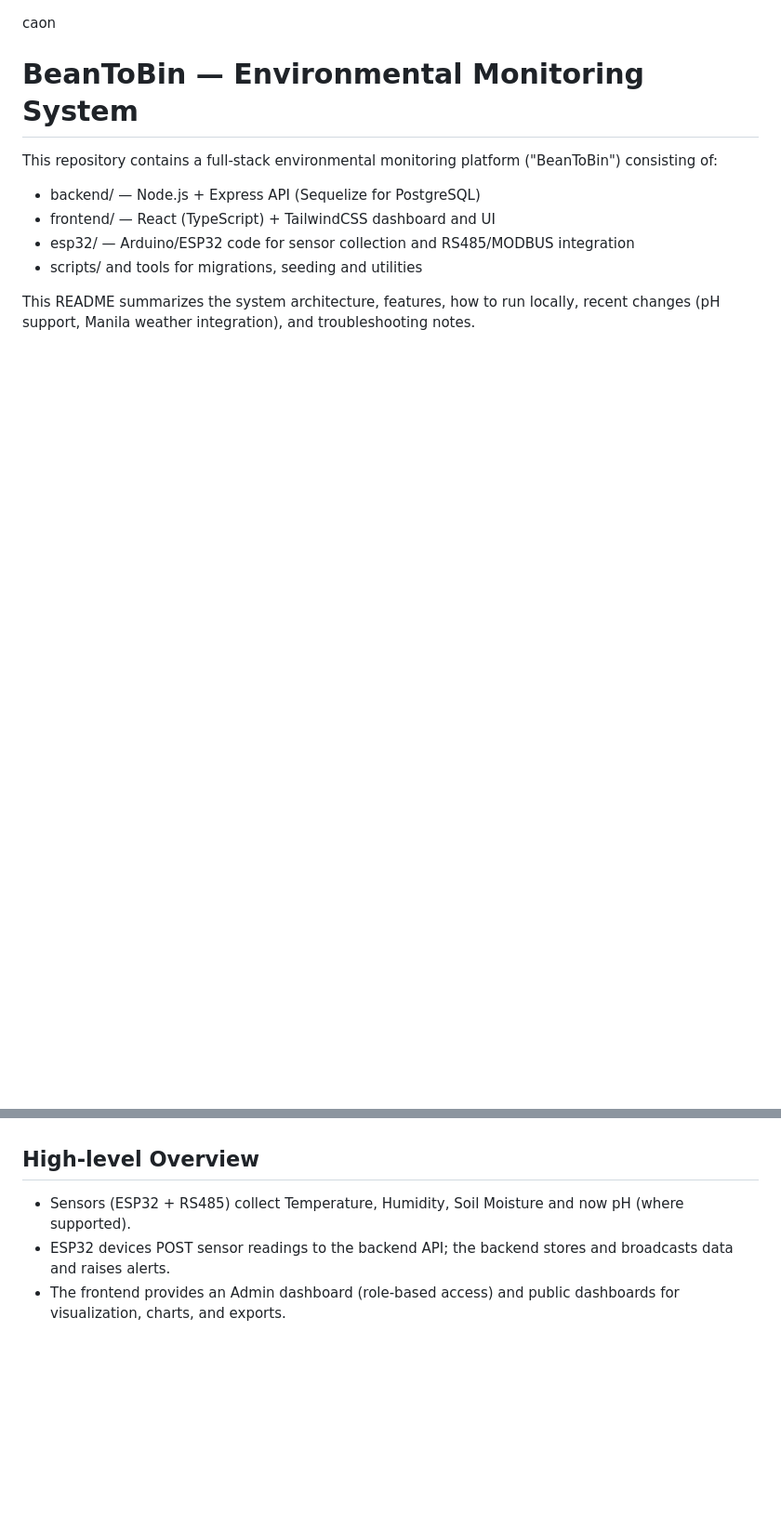
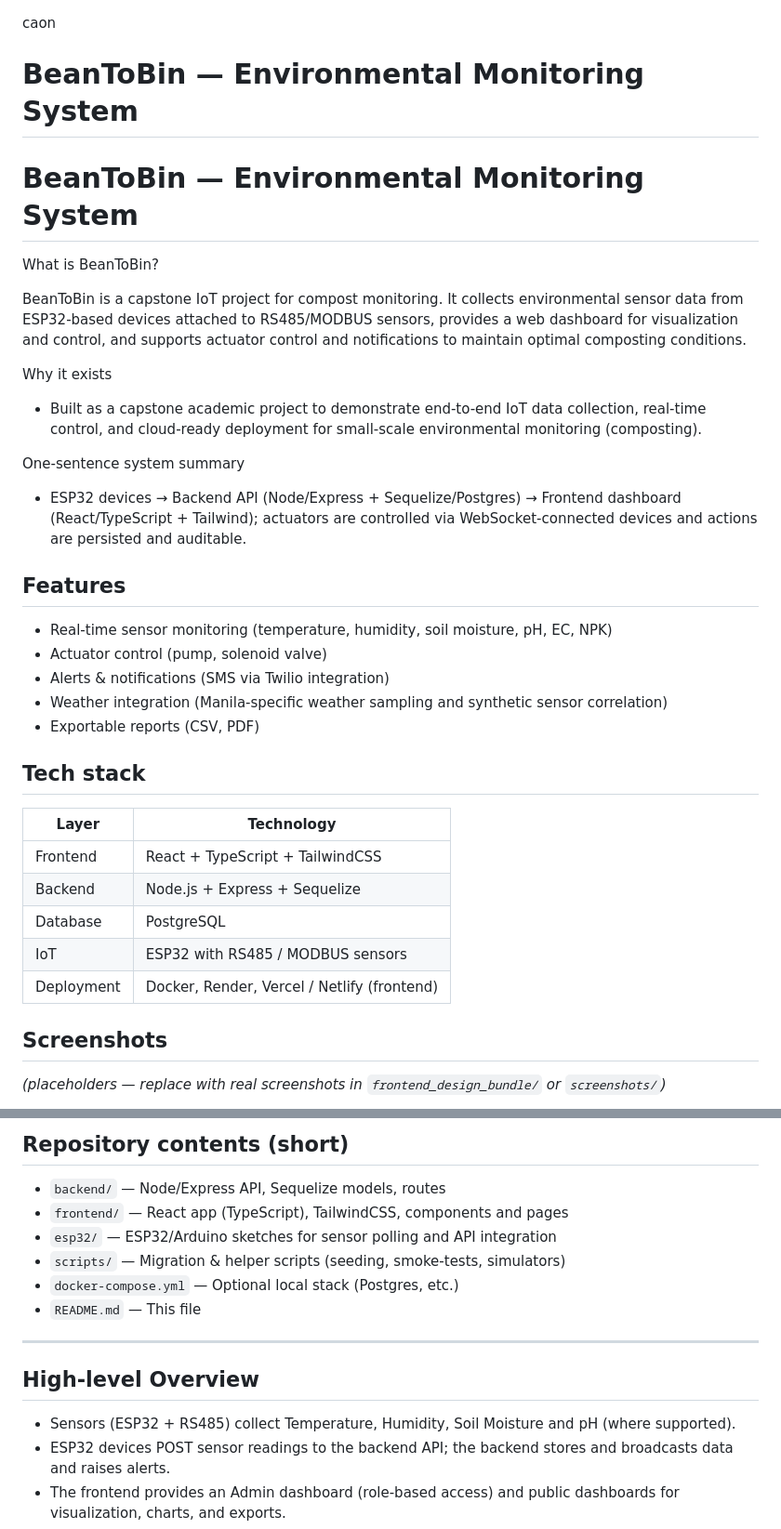
Before and after one commit to lekisyaaAaa/initialb2b, a Markdown page: README.md, 2 parts joined by grey strips. Shown: that part at 93% size. GitHub-like rendering; blank space fills up the shorter version.

```diff
--- a/README.md
+++ b/README.md
@@ -1,11 +1,38 @@
 caon<!-- Updated README for the Environmental Monitoring System (BeanToBin) -->
 # BeanToBin — Environmental Monitoring System
+# BeanToBin — Environmental Monitoring System
 
-This repository contains a full-stack environmental monitoring platform ("BeanToBin") consisting of:
+What is BeanToBin?
 
-- backend/ — Node.js + Express API (Sequelize for PostgreSQL)
-- frontend/ — React (TypeScript) + TailwindCSS dashboard and UI
-- esp32/ — Arduino/ESP32 code for sensor collection and RS485/MODBUS integration
-- scripts/ and tools for migrations, seeding and utilities
+BeanToBin is a capstone IoT project for compost monitoring. It collects environmental sensor data from ESP32-based devices attached to RS485/MODBUS sensors, provides a web dashboard for visualization and control, and supports actuator control and notifications to maintain optimal composting conditions.
 
-This README summarizes the system architecture, features, how to run locally, recent changes (pH support, Manila weather integration), and troubleshooting notes.
+Why it exists
+
+- Built as a capstone academic project to demonstrate end-to-end IoT data collection, real-time control, and cloud-ready deployment for small-scale environmental monitoring (composting).
+
+One-sentence system summary
+
+- ESP32 devices → Backend API (Node/Express + Sequelize/Postgres) → Frontend dashboard (React/TypeScript + Tailwind); actuators are controlled via WebSocket-connected devices and actions are persisted and auditable.
+
+## Features
+
+- Real-time sensor monitoring (temperature, humidity, soil moisture, pH, EC, NPK)
+- Actuator control (pump, solenoid valve)
+- Alerts & notifications (SMS via Twilio integration)
+- Weather integration (Manila-specific weather sampling and synthetic sensor correlation)
+- Exportable reports (CSV, PDF)
+
+## Tech stack
+
+| Layer | Technology |
+|---|---|
+| Frontend | React + TypeScript + TailwindCSS |
+| Backend | Node.js + Express + Sequelize |
+| Database | PostgreSQL |
+| IoT | ESP32 with RS485 / MODBUS sensors |
+| Deployment | Docker, Render, Vercel / Netlify (frontend) |
+
+## Screenshots
+
+*(placeholders — replace with real screenshots in `frontend_design_bundle/` or `screenshots/`)*
+
@@ -12,7 +53,17 @@ This README summarizes the system architecture, features, how to run locally, re
+## Repository contents (short)
+
+- `backend/` — Node/Express API, Sequelize models, routes
+- `frontend/` — React app (TypeScript), TailwindCSS, components and pages
+- `esp32/` — ESP32/Arduino sketches for sensor polling and API integration
+- `scripts/` — Migration & helper scripts (seeding, smoke-tests, simulators)
+- `docker-compose.yml` — Optional local stack (Postgres, etc.)
+- `README.md` — This file
+
+---
 
 ## High-level Overview
 
-- Sensors (ESP32 + RS485) collect Temperature, Humidity, Soil Moisture and now pH (where supported).
+- Sensors (ESP32 + RS485) collect Temperature, Humidity, Soil Moisture and pH (where supported).
 - ESP32 devices POST sensor readings to the backend API; the backend stores and broadcasts data and raises alerts.
 - The frontend provides an Admin dashboard (role-based access) and public dashboards for visualization, charts, and exports.
 - A weather service (frontend-side) fetches Manila-only weather snapshots and produces realistic weather-derived sensor-like readings for correlation and analytics.
```
Also changed, not shown: other parts of README.md (+42 -40 lines).
